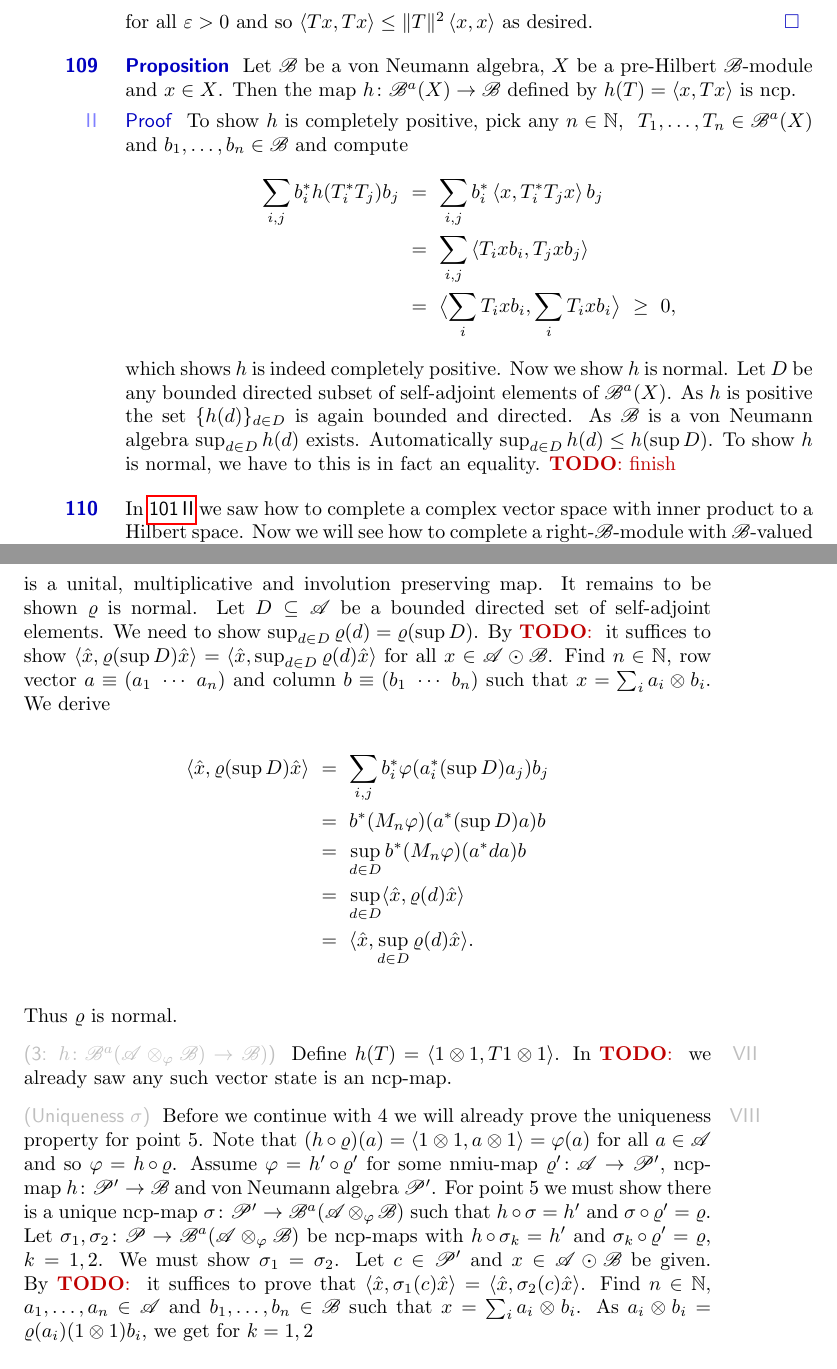
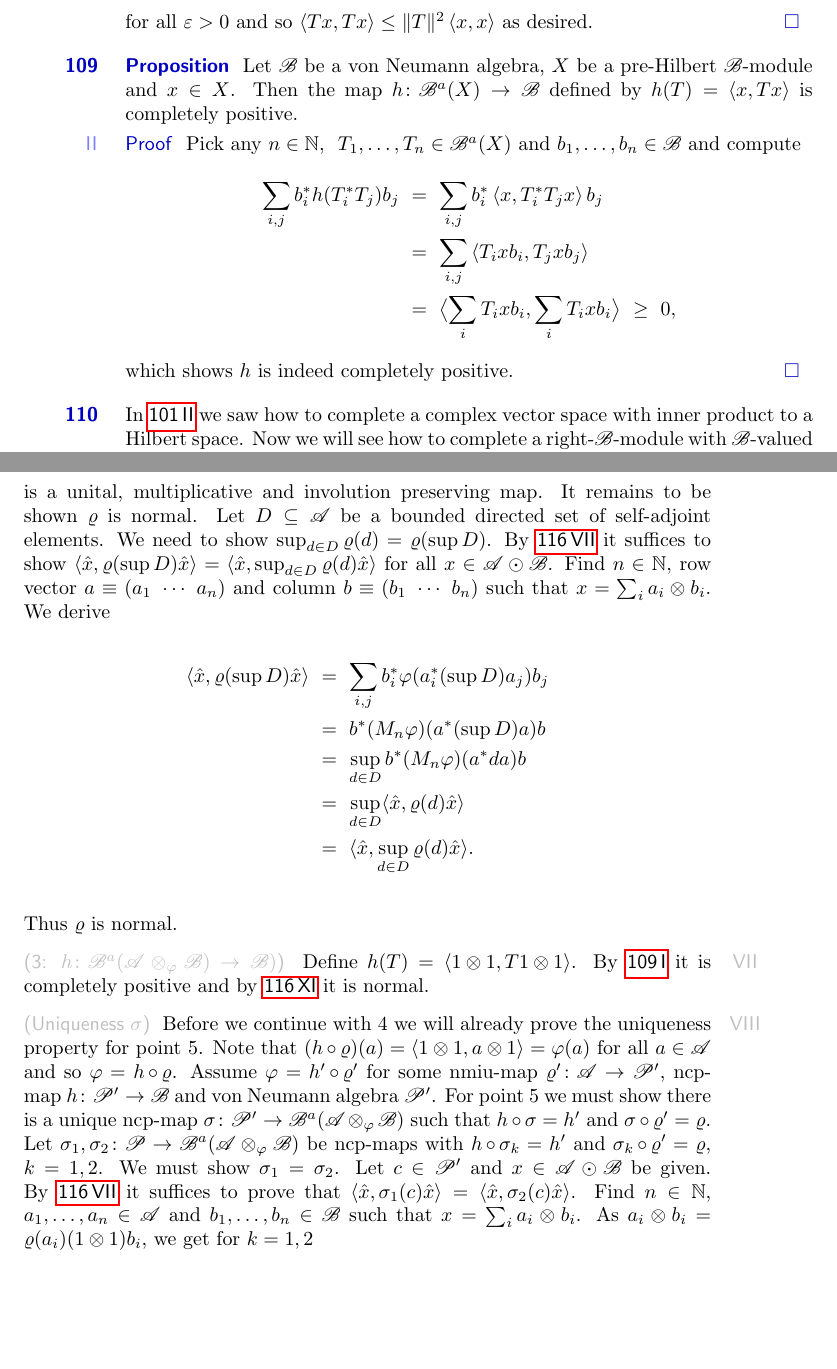
Before and after one commit to westerbaan/theses, a LaTeX document (dils.tex): two parts of pages 12 and 27 of 29, joined at a grey line, cut so that both start at the same text, the shorter picture padded with empty space. Compiled offline with pdfLaTeX.

Commit message:
dils: finish some TODOs

```diff
--- a/dils.tex
+++ b/dils.tex
@@ -1240,16 +1240,15 @@ and so~$\left<Tx,Tx\right> \leq \|T\|^2 \left<x,x\right>$ as desired. \qed
 \end{parsec}
 
 \begin{parsec}%
-\begin{point}{Proposition}%
+\begin{point}[hilbmod-vectstates-cp]{Proposition}%
 Let~$\scrB$ be a von Neumann algebra,
     $X$ be a pre-Hilbert~$\scrB$-module
     and~$x \in X$.
 Then the map~$h\colon \scrB^a(X )\to \scrB$
 defined by~$h(T) = \left<x,Tx\right>$
-is ncp.
+is completely positive.
 \begin{point}{Proof}%
-To show~$h$ is completely positive,
-pick any~$n \in \N$, ~$T_1, \ldots, T_n \in \scrB^a(X)$
+Pick any~$n \in \N$, ~$T_1, \ldots, T_n \in \scrB^a(X)$
     and~$b_1, \ldots, b_n \in \scrB$
     and compute
 \begin{align*}
@@ -1258,17 +1257,7 @@ pick any~$n \in \N$, ~$T_1, \ldots, T_n \in \scrB^a(X)$
 &\ =\ \sum_{i,j} \left<T_i x b_i,T_j x b_j\right>  \\
 &\ =\ \bigl\langle\sum_i T_i x b_i, \sum_i T_i x b_i\bigr\rangle \ \geq\  0,
 \end{align*}
-which shows~$h$ is indeed completely positive.
-Now we show~$h$ is normal.
-Let~$D$ be any bounded directed
-subset of self-adjoint elements of~$\scrB^a(X)$.
-As~$h$ is positive
-    the set~$\{h(d)\}_{d \in D}$ is
-    again bounded and directed.
-As~$\scrB$ is a von Neumann algebra~$\sup_{d \in D} h(d)$ exists.
-Automatically~$\sup_{d \in D} h(d) \leq h(\sup D)$.
-To show~$h$ is normal, we have to this is in fact an equality.
-\TODO{finish}
+which shows~$h$ is indeed completely positive. \qed
 \end{point}
 \end{point}
 \end{parsec}
@@ -2865,7 +2862,7 @@ Clearly~$\varrho$ is a unital, multiplicative and involution preserving map.
 It remains to be shown~$\varrho$ is normal.
 Let~$D \subseteq \scrA$ be a bounded directed set of self-adjoint elements.
 We need to show~$\sup_{d \in D} \varrho(d) = \varrho(\sup D)$.
-By \TODO{}
+By \sref{hilmod-fixed-on-V}
 it suffices to show~$\left<\hat{x}, \varrho(\sup D)\hat{x}\right>
 = \left<\hat{x},\sup_{d \in D} \varrho(d)\hat{x}\right>$
 for all~$x \in \scrA \odot \scrB$.
@@ -2886,7 +2883,8 @@ Thus~$\varrho$ is normal.
 \end{point}
 \begin{point}{3: $h \colon \scrB^a(\scrA \otimes_\varphi \scrB) \to \scrB)$}%
 Define~$h(T) = \left<1\otimes 1, T 1\otimes 1 \right>$.
-In \TODO{} we already saw any such vector state is an ncp-map.
+By \sref{hilbmod-vectstates-cp} it is completely positive
+    and by \sref{hilbmod-vecstates-normal} it is normal.
 \end{point}
 \begin{point}[paschke-uniqueness]{Uniqueness~$\sigma$}%
 Before we continue with 4 we will already prove the uniqueness property
@@ -2906,7 +2904,7 @@ Let~$\sigma_1,\sigma_2\colon \scrP \to \scrB^a(\scrA\otimes_\varphi\scrB)$
         = \varrho$, $k=1,2$.
 We must show~$\sigma_1=\sigma_2$.
 Let~$c \in \scrP'$ and~$x \in \scrA \odot \scrB$ be given.
-By \TODO{} it suffices to prove
+By \sref{hilmod-fixed-on-V} it suffices to prove
 that~$\left<\hat{x}, \sigma_1(c) \hat{x} \right>= \left<\hat{x}, \sigma_2(c) \hat{x} \right>$.
 Find~$n \in \N$, $a_1, \ldots, a_n\in \scrA$
     and~$b_1,\ldots,b_n \in \scrB$
```
Also changed, not shown: dils.tex (12 more changed lines).
